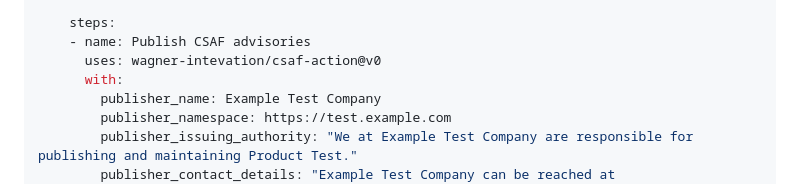
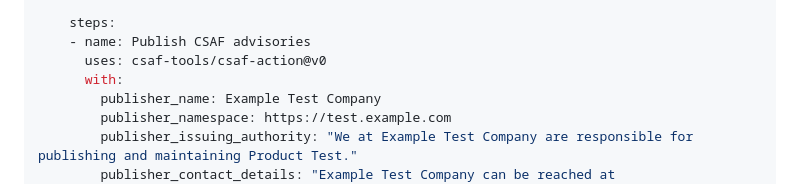
Before and after one commit to csaf-tools/csaf-action, a Markdown page: README.md, the part around the change. Rendered like a GitHub page.

Commit message:
correct action name in workflow

```diff
--- a/README.md
+++ b/README.md
@@ -55,7 +55,7 @@ jobs:
 
     steps:
     - name: Publish CSAF advisories
-      uses: wagner-intevation/csaf-action@v0
+      uses: csaf-tools/csaf-action@v0
       with:
         publisher_name: Example Test Company
         publisher_namespace: https://test.example.com
```
